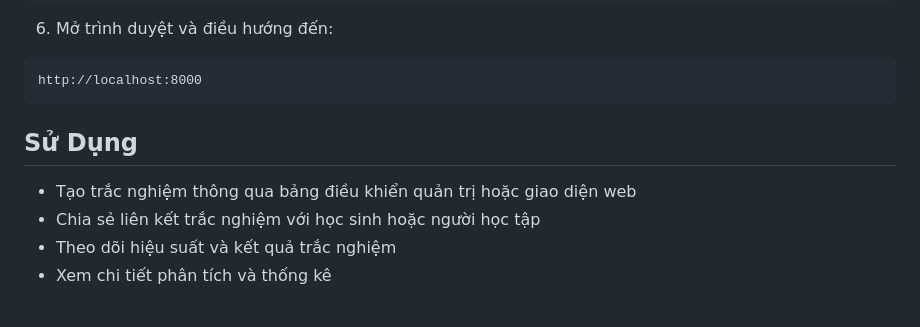
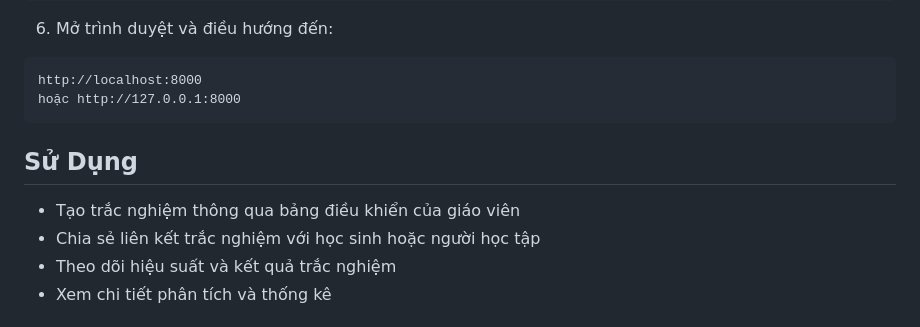
Before and after one commit to Anhpro1234/tracnghiem_voi_django, a Markdown page: README_VN.md, the part around the change. Rendered like a GitHub page.

````diff
--- a/README_VN.md
+++ b/README_VN.md
@@ -77,11 +77,12 @@ python manage.py runserver
 6. Mở trình duyệt và điều hướng đến:
 ```
 http://localhost:8000
+hoặc http://127.0.0.1:8000
 ```
 
 ## Sử Dụng
 
-- Tạo trắc nghiệm thông qua bảng điều khiển quản trị hoặc giao diện web
+- Tạo trắc nghiệm thông qua bảng điều khiển của giáo viên
 - Chia sẻ liên kết trắc nghiệm với học sinh hoặc người học tập
 - Theo dõi hiệu suất và kết quả trắc nghiệm
 - Xem chi tiết phân tích và thống kê
````
Also changed, not shown: README.md (+2 -1 lines).
